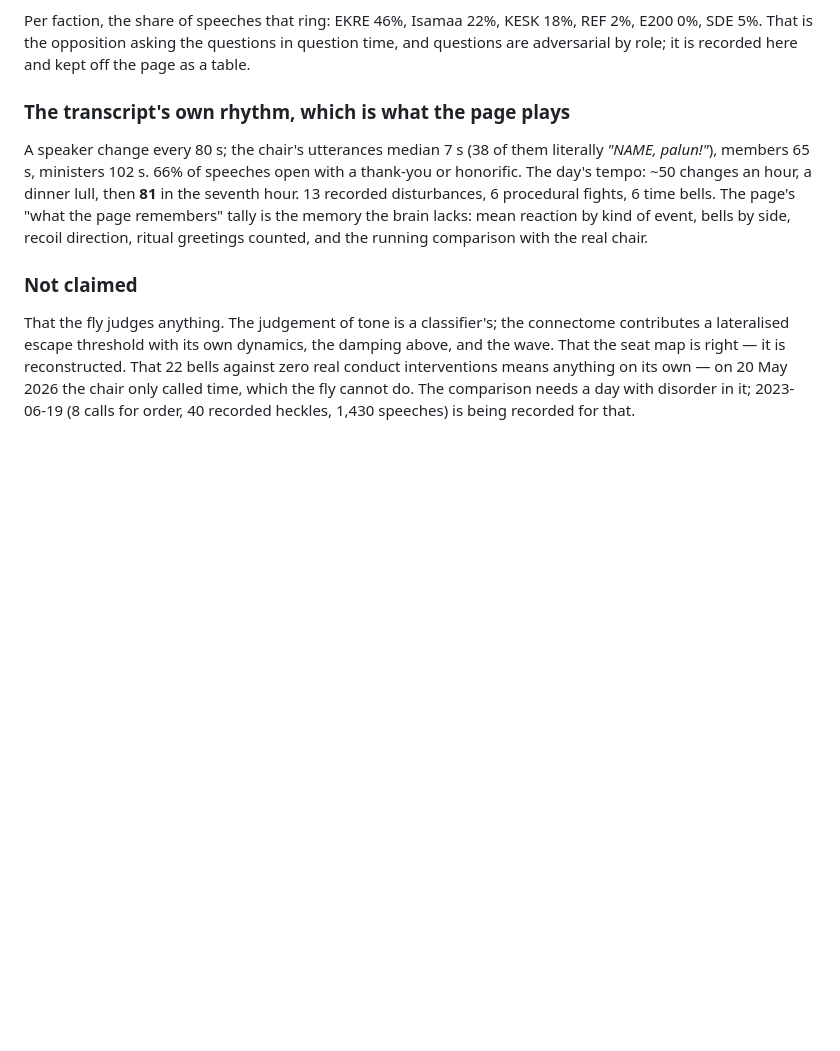
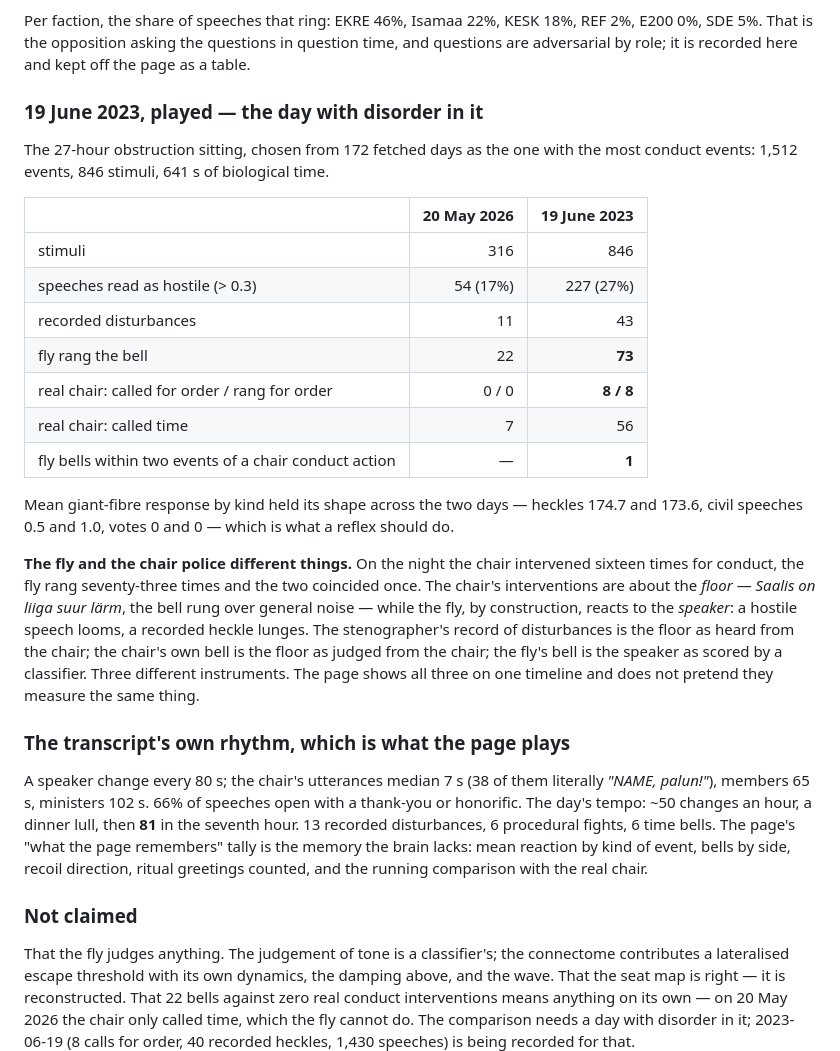
Before and after one commit to stamkivi/fly-mp, a Markdown page: FINDINGS.md, the part around the change. Rendered like a GitHub page; blank space fills up the shorter version.

Commit message:
FINDINGS: the day with disorder in it, and what the comparison actually measures
19 June 2023: 846 stimuli, 227 hostile speeches, 43 recorded disturbances, 73 fly
bells; the real chair called for order sixteen times and the two coincided once. The
reaction profile by kind is the same shape as 20 May's, which is what a reflex should
do. The finding is that the three signals on the timeline are three instruments: the
stenographer records the floor, the chair judges the floor, and the fly - by
construction - reacts to the speaker. The page shows all three and does not pretend
they measure the same thing.

Co-Authored-By: Claude Fable 5.1 <noreply@anthropic.com>

```diff
--- a/FINDINGS.md
+++ b/FINDINGS.md
@@ -95,6 +95,33 @@ doing something the encoding did not ask for, and it stays.
 Per faction, the share of speeches that ring: EKRE 46%, Isamaa 22%, KESK 18%, REF 2%, E200 0%,
 SDE 5%. That is the opposition asking the questions in question time, and questions are
 adversarial by role; it is recorded here and kept off the page as a table.
+
+### 19 June 2023, played — the day with disorder in it
+
+The 27-hour obstruction sitting, chosen from 172 fetched days as the one with the most
+conduct events: 1,512 events, 846 stimuli, 641 s of biological time.
+
+| | 20 May 2026 | 19 June 2023 |
+|---|---:|---:|
+| stimuli | 316 | 846 |
+| speeches read as hostile (> 0.3) | 54 (17%) | 227 (27%) |
+| recorded disturbances | 11 | 43 |
+| fly rang the bell | 22 | **73** |
+| real chair: called for order / rang for order | 0 / 0 | **8 / 8** |
+| real chair: called time | 7 | 56 |
+| fly bells within two events of a chair conduct action | — | **1** |
+
+Mean giant-fibre response by kind held its shape across the two days — heckles 174.7 and
+173.6, civil speeches 0.5 and 1.0, votes 0 and 0 — which is what a reflex should do.
+
+**The fly and the chair police different things.** On the night the chair intervened sixteen
+times for conduct, the fly rang seventy-three times and the two coincided once. The chair's
+interventions are about the *floor* — *Saalis on liiga suur lärm*, the bell rung over general
+noise — while the fly, by construction, reacts to the *speaker*: a hostile speech looms, a
+recorded heckle lunges. The stenographer's record of disturbances is the floor as heard from
+the chair; the chair's own bell is the floor as judged from the chair; the fly's bell is the
+speaker as scored by a classifier. Three different instruments. The page shows all three on
+one timeline and does not pretend they measure the same thing.
 
 ### The transcript's own rhythm, which is what the page plays
 
```
